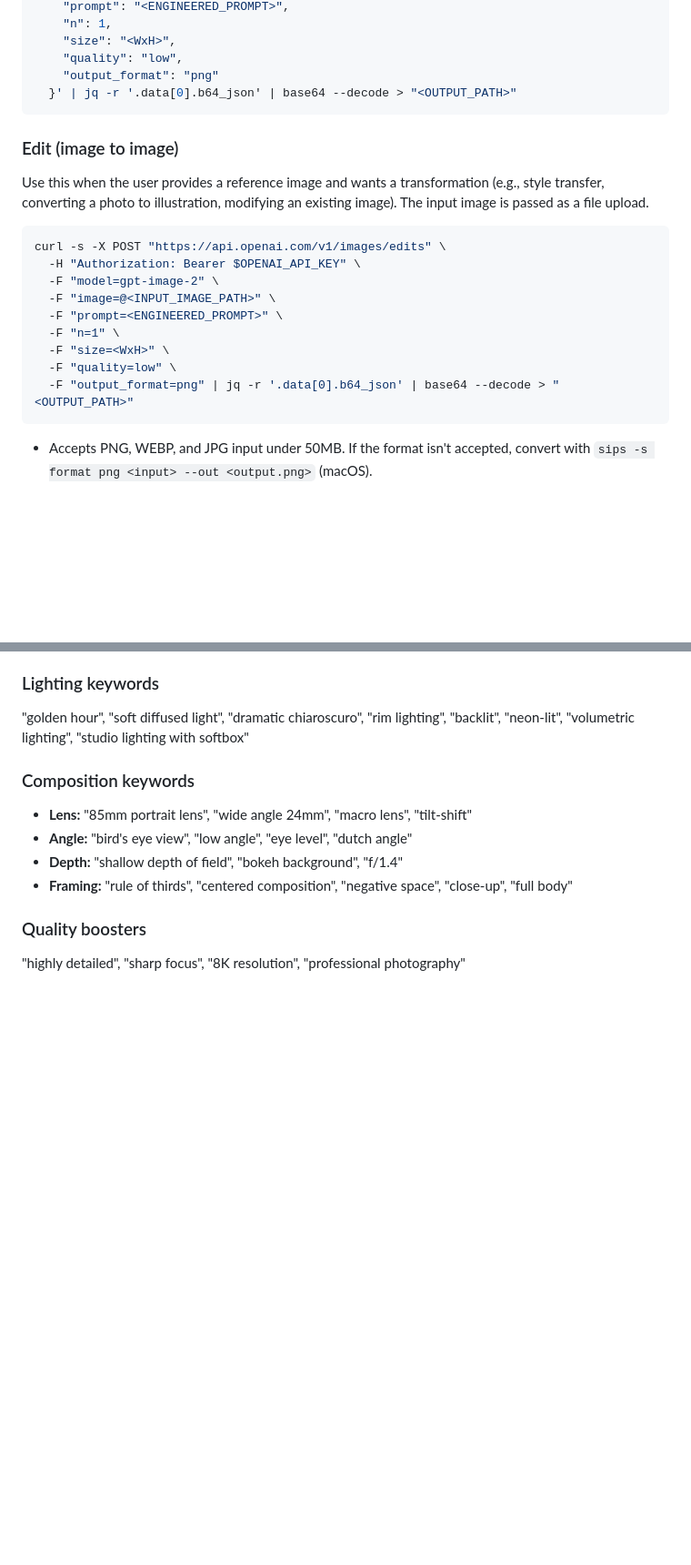
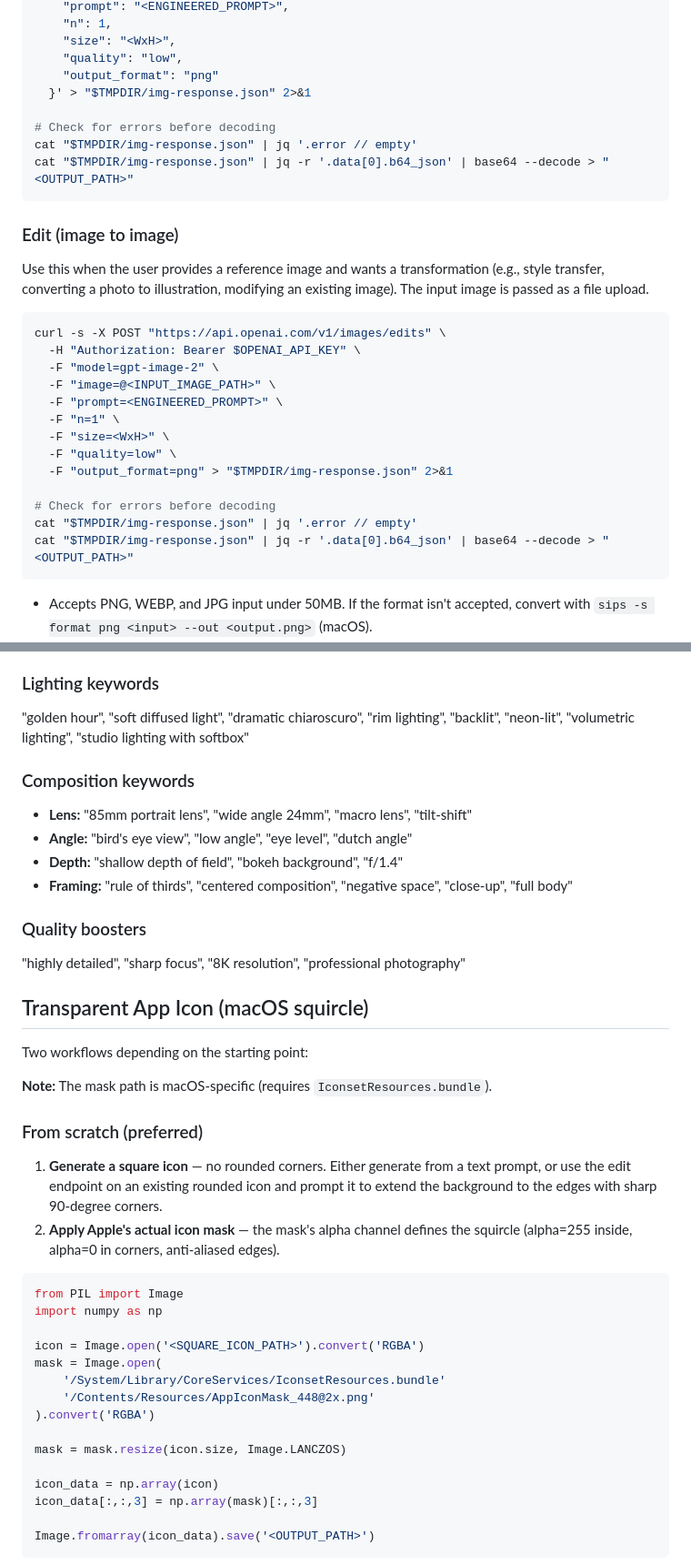
Before and after one commit to wwlorey/dotfiles, a Markdown page: .agents/prompts/images.md, 2 parts joined by grey strips. Shown at 91% size. Drawn GitHub-style; blank space fills up the shorter version.

Commit message:
Add transparent app icon workflow and curl error checking to images prompt
Co-Authored-By: Claude Opus 4.7 (1M context) <noreply@anthropic.com>

````diff
--- a/.agents/prompts/images.md
+++ b/.agents/prompts/images.md
@@ -30,7 +30,11 @@ curl -s -X POST "https://api.openai.com/v1/images/generations" \
     "size": "<WxH>",
     "quality": "low",
     "output_format": "png"
-  }' | jq -r '.data[0].b64_json' | base64 --decode > "<OUTPUT_PATH>"
+  }' > "$TMPDIR/img-response.json" 2>&1
+
+# Check for errors before decoding
+cat "$TMPDIR/img-response.json" | jq '.error // empty'
+cat "$TMPDIR/img-response.json" | jq -r '.data[0].b64_json' | base64 --decode > "<OUTPUT_PATH>"
 ```
 
 ### Edit (image to image)
@@ -46,7 +50,11 @@ curl -s -X POST "https://api.openai.com/v1/images/edits" \
   -F "n=1" \
   -F "size=<WxH>" \
   -F "quality=low" \
-  -F "output_format=png" | jq -r '.data[0].b64_json' | base64 --decode > "<OUTPUT_PATH>"
+  -F "output_format=png" > "$TMPDIR/img-response.json" 2>&1
+
+# Check for errors before decoding
+cat "$TMPDIR/img-response.json" | jq '.error // empty'
+cat "$TMPDIR/img-response.json" | jq -r '.data[0].b64_json' | base64 --decode > "<OUTPUT_PATH>"
 ```
 
 - Accepts PNG, WEBP, and JPG input under 50MB. If the format isn't accepted, convert with `sips -s format png <input> --out <output.png>` (macOS).
@@ -110,3 +118,32 @@ Transform the user's rough idea into an optimized prompt. Follow this structure,
 
 "highly detailed", "sharp focus", "8K resolution", "professional photography"
 
+## Transparent App Icon (macOS squircle)
+
+Two workflows depending on the starting point:
+
+**Note:** The mask path is macOS-specific (requires `IconsetResources.bundle`).
+
+### From scratch (preferred)
+
+1. **Generate a square icon** — no rounded corners. Either generate from a text prompt, or use the edit endpoint on an existing rounded icon and prompt it to extend the background to the edges with sharp 90-degree corners.
+2. **Apply Apple's actual icon mask** — the mask's alpha channel defines the squircle (alpha=255 inside, alpha=0 in corners, anti-aliased edges).
+
+```python
+from PIL import Image
+import numpy as np
+
+icon = Image.open('<SQUARE_ICON_PATH>').convert('RGBA')
+mask = Image.open(
+    '/System/Library/CoreServices/IconsetResources.bundle'
+    '/Contents/Resources/AppIconMask_448@2x.png'
+).convert('RGBA')
+
+mask = mask.resize(icon.size, Image.LANCZOS)
+
+icon_data = np.array(icon)
+icon_data[:,:,3] = np.array(mask)[:,:,3]
+
+Image.fromarray(icon_data).save('<OUTPUT_PATH>')
+```
+
````
Also changed, not shown: other parts of .agents/prompts/images.md (+79 -0 lines).
